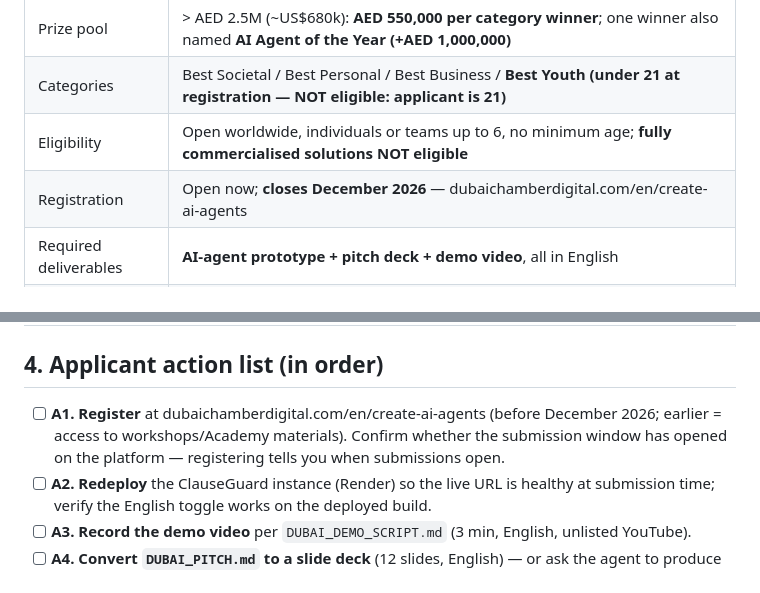
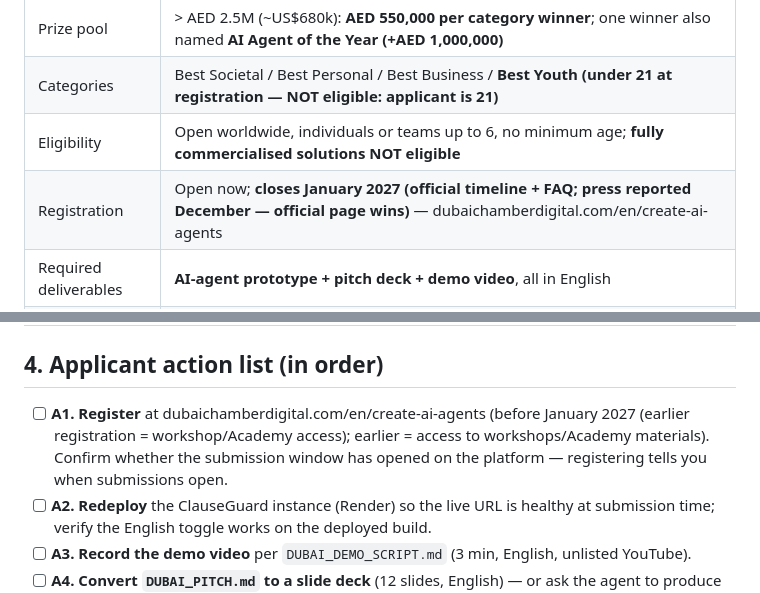
Before and after one commit to Zhiyilang/clauseguard-ai, a Markdown page: DUBAI_SUBMISSION.md, 2 parts joined by grey strips. GitHub-like rendering.

Commit message:
docs: correct Dubai registration deadline to January 2027 per official timeline (press reported December)

```diff
--- a/DUBAI_SUBMISSION.md
+++ b/DUBAI_SUBMISSION.md
@@ -12,7 +12,7 @@
 | Prize pool | > AED 2.5M (~US$680k): **AED 550,000 per category winner**; one winner also named **AI Agent of the Year (+AED 1,000,000)** |
 | Categories | Best Societal / Best Personal / Best Business / **Best Youth (under 21 at registration — NOT eligible: applicant is 21)** |
 | Eligibility | Open worldwide, individuals or teams up to 6, no minimum age; **fully commercialised solutions NOT eligible** |
-| Registration | Open now; **closes December 2026** — dubaichamberdigital.com/en/create-ai-agents |
+| Registration | Open now; **closes January 2027 (official timeline + FAQ; press reported December — official page wins)** — dubaichamberdigital.com/en/create-ai-agents |
 | Required deliverables | **AI-agent prototype + pitch deck + demo video**, all in English |
 | Multiple entries | Allowed — you may file more than one application without re-registering |
 | Support | 3 intro workshops (Oct–Nov); Digital Academy opens November (courses + mentorship) |
@@ -35,7 +35,7 @@ ClauseGuard maps directly: enterprise-grade contract review for people priced ou
 | Public repo + open-source licence | ✅ MIT, zero-dependency, 36/36 assertions, 3-version CI | README.md (English version needed for repo front page — see action A4) |
 
 ## 4. Applicant action list (in order)
-- [ ] **A1. Register** at dubaichamberdigital.com/en/create-ai-agents (before December 2026; earlier = access to workshops/Academy materials). Confirm whether the submission window has opened on the platform — registering tells you when submissions open.
+- [ ] **A1. Register** at dubaichamberdigital.com/en/create-ai-agents (before January 2027 (earlier registration = workshop/Academy access); earlier = access to workshops/Academy materials). Confirm whether the submission window has opened on the platform — registering tells you when submissions open.
 - [ ] **A2. Redeploy** the ClauseGuard instance (Render) so the live URL is healthy at submission time; verify the English toggle works on the deployed build.
 - [ ] **A3. Record the demo video** per `DUBAI_DEMO_SCRIPT.md` (3 min, English, unlisted YouTube).
 - [ ] **A4. Convert `DUBAI_PITCH.md` to a slide deck** (12 slides, English) — or ask the agent to produce an HTML/PPTX version.
```
Also changed, not shown: DUBAI_PITCH.md (+1 -1 lines).
